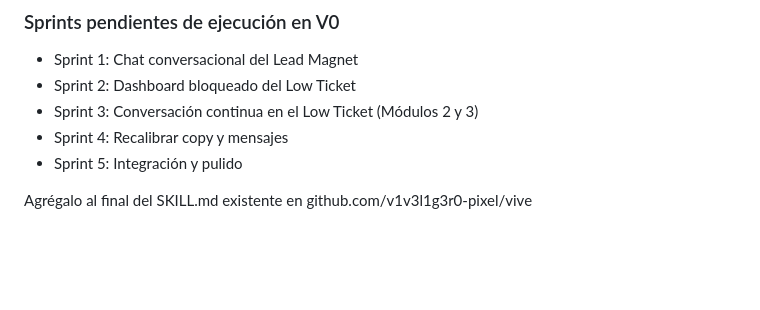
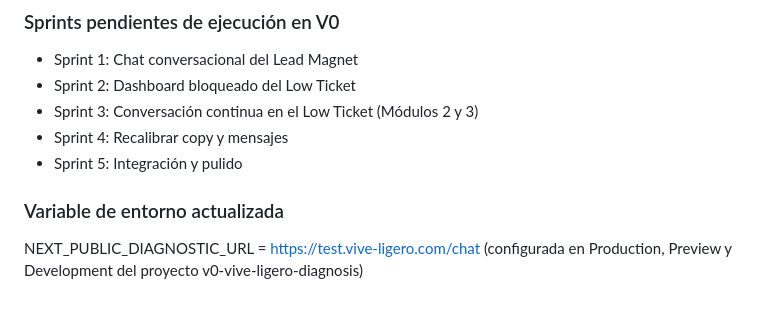
Before and after one commit to v1v3l1g3r0-pixel/vive-ligero, a Markdown page: SKILL.md, the part around the change. Rendered like a GitHub page; blank space fills up the shorter version.

```diff
--- a/SKILL.md
+++ b/SKILL.md
@@ -893,4 +893,6 @@ completamente cuando los cambios estén implementados en V0.
 - Sprint 4: Recalibrar copy y mensajes
 - Sprint 5: Integración y pulido
 
-Agrégalo al final del SKILL.md existente en github.com/v1v3l1g3r0-pixel/vive
+### Variable de entorno actualizada
+NEXT_PUBLIC_DIAGNOSTIC_URL = https://test.vive-ligero.com/chat
+(configurada en Production, Preview y Development del proyecto v0-vive-ligero-diagnosis)
```
